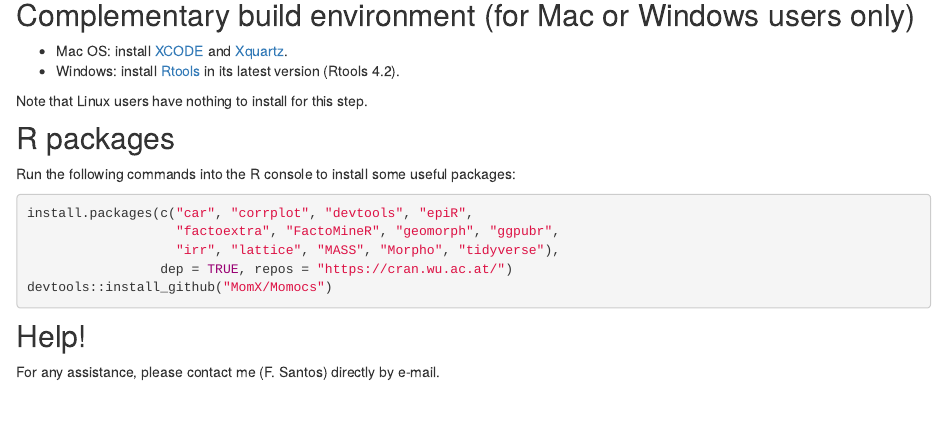
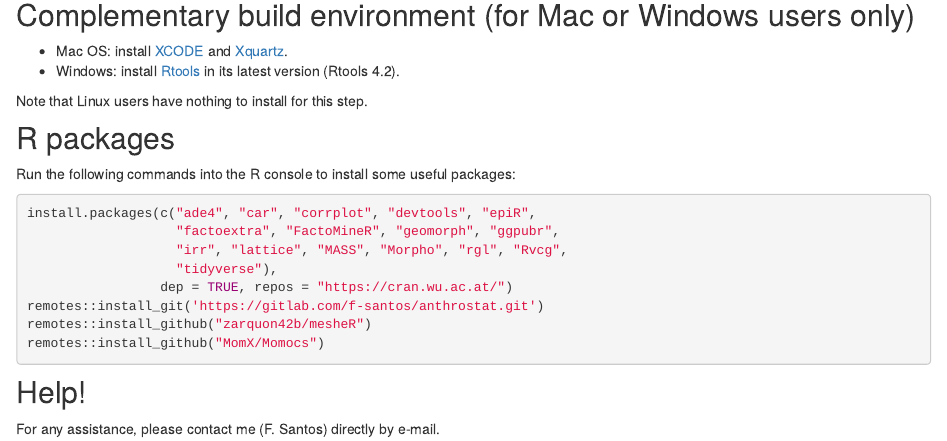
Before and after one commit to GradSchoolMorphoUB/website-gs-imaging-morpho, an R Markdown document (install.Rmd): the page in a window 1100 px wide, from 590 px down. Rendered offline with R 4.5, knitr and Pandoc, with nearby package versions; drawn as R Markdown's standard HTML page in place of the format the file asks for.

Commit message:
Installer + de packages

````diff
--- a/install.Rmd
+++ b/install.Rmd
@@ -39,11 +39,14 @@ Note that Linux users have nothing to install for this step.
 Run the following commands into the R console to install some useful packages:
 
 ```{r eval=FALSE, echo=TRUE, warning=FALSE}
-install.packages(c("car", "corrplot", "devtools", "epiR",
+install.packages(c("ade4", "car", "corrplot", "devtools", "epiR",
                    "factoextra", "FactoMineR", "geomorph", "ggpubr",
-                   "irr", "lattice", "MASS", "Morpho", "tidyverse"),
+                   "irr", "lattice", "MASS", "Morpho", "rgl", "Rvcg",
+                   "tidyverse"),
                  dep = TRUE, repos = "https://cran.wu.ac.at/")
-devtools::install_github("MomX/Momocs")
+remotes::install_git('https://gitlab.com/f-santos/anthrostat.git')
+remotes::install_github("zarquon42b/mesheR")
+remotes::install_github("MomX/Momocs")
 ```
 
 ## Help!
````
